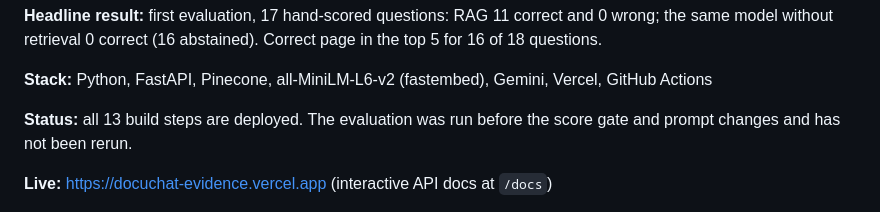
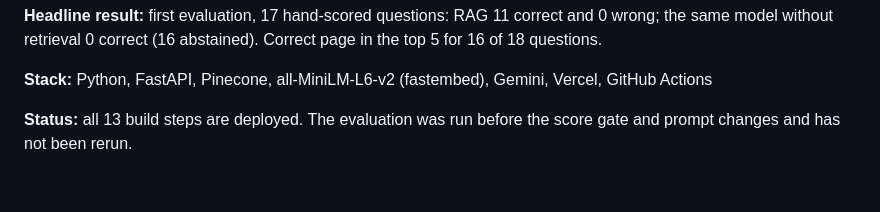
Before and after one commit to moshood-abdulganiyu/docuchat-evidence, a Markdown page: README.md, the part around the change. GitHub-like rendering; blank space fills up the shorter version.

Commit message:
Update README to remove live link and clarify status
Removed live link from README and clarified evaluation context.

```diff
--- a/README.md
+++ b/README.md
@@ -10,7 +10,6 @@
 
 **Status:** all 13 build steps are deployed. The evaluation was run before the score gate and prompt changes and has not been rerun.
 
-**Live:** https://docuchat-evidence.vercel.app (interactive API docs at `/docs`)
 
 ![A cited answer in demo mode, light theme](screenshots/chat-citations-light.png)
 
```
